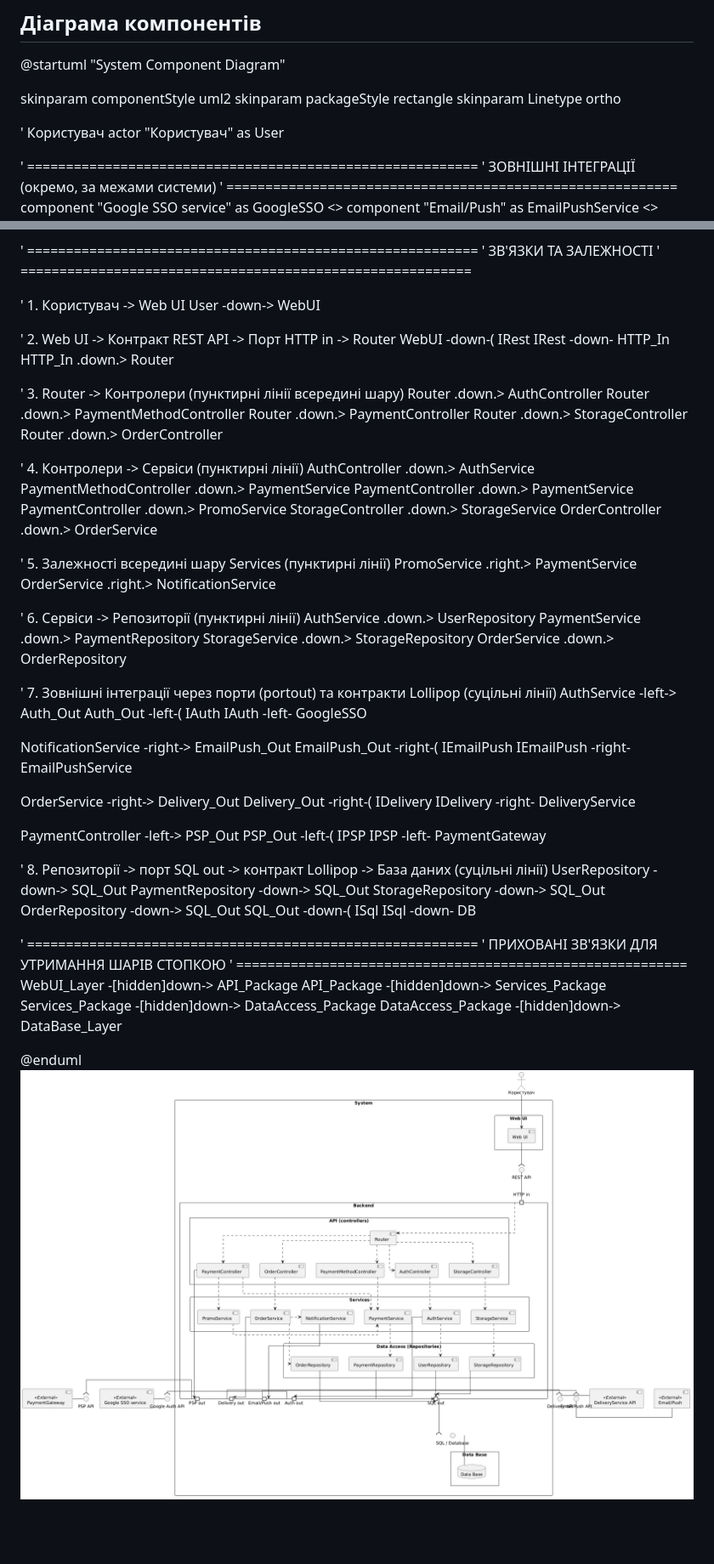
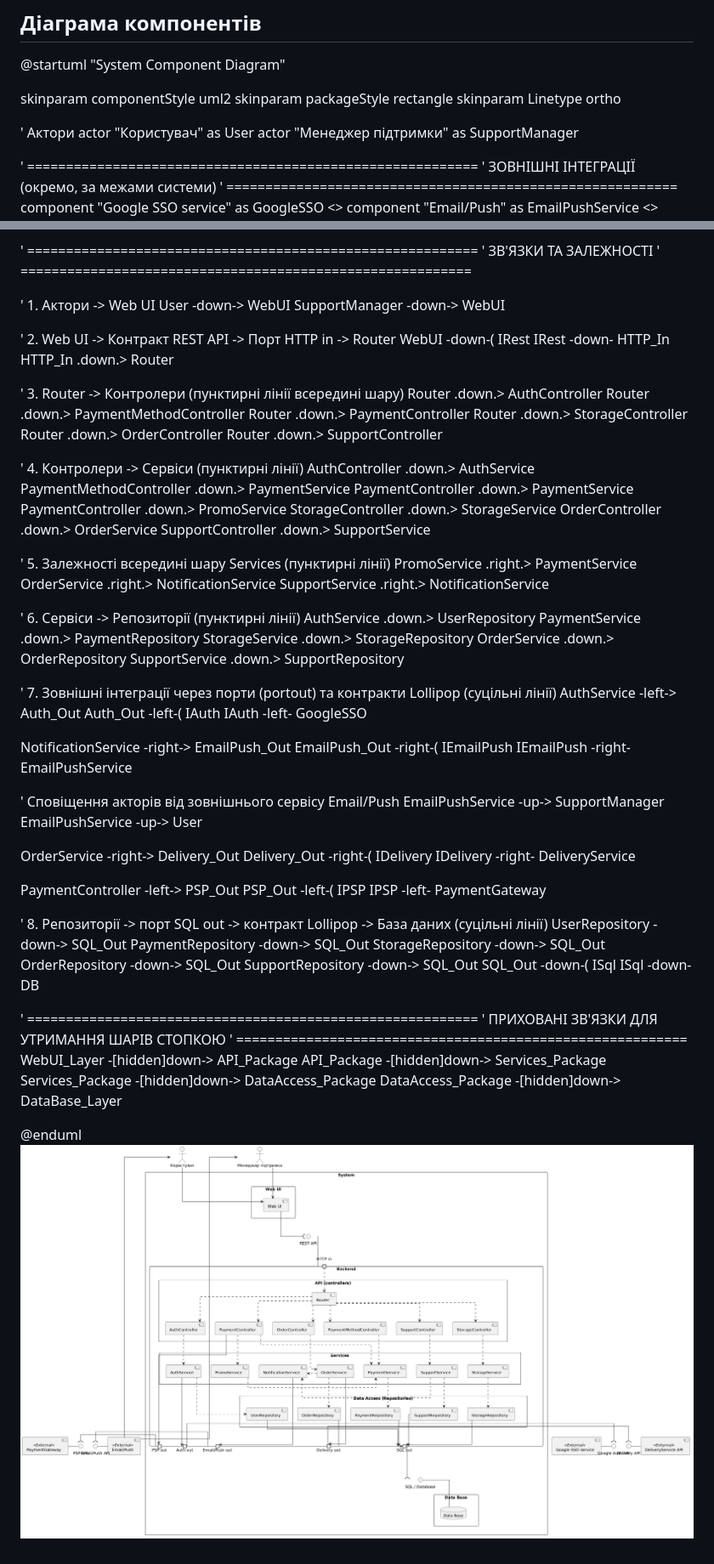
Before and after one commit to sklokcm/KPI2, a Markdown page: lab5/components.md, 2 parts joined by grey strips. Shown at 85% size. Drawn GitHub-style; pictures changed too: lab5/image-1.png (deleted), lab5/image.png (added); blank space fills up the shorter version.

```diff
--- a/lab5/components.md
+++ b/lab5/components.md
@@ -5,8 +5,9 @@ skinparam componentStyle uml2
 skinparam packageStyle rectangle
 skinparam Linetype ortho
 
-' Користувач
+' Актори
 actor "Користувач" as User
+actor "Менеджер підтримки" as SupportManager
 
 ' ==========================================================
 ' ЗОВНІШНІ ІНТЕГРАЦІЇ (окремо, за межами системи)
@@ -91,8 +95,9 @@ interface "PSP API" as IPSP
 ' ЗВ'ЯЗКИ ТА ЗАЛЕЖНОСТІ
 ' ==========================================================
 
-' 1. Користувач -> Web UI
+' 1. Актори -> Web UI
 User -down-> WebUI
+SupportManager -down-> WebUI
 
 ' 2. Web UI -> Контракт REST API -> Порт HTTP in -> Router
 WebUI -down-( IRest
@@ -105,6 +110,7 @@ Router .down.> PaymentMethodController
 Router .down.> PaymentController
 Router .down.> StorageController
 Router .down.> OrderController
+Router .down.> SupportController
 
 ' 4. Контролери -> Сервіси (пунктирні лінії)
 AuthController .down.> AuthService
@@ -113,16 +119,19 @@ PaymentController .down.> PaymentService
 PaymentController .down.> PromoService
 StorageController .down.> StorageService
 OrderController .down.> OrderService
+SupportController .down.> SupportService
 
 ' 5. Залежності всередині шару Services (пунктирні лінії)
 PromoService .right.> PaymentService
 OrderService .right.> NotificationService
+SupportService .right.> NotificationService
 
 ' 6. Сервіси -> Репозиторії (пунктирні лінії)
 AuthService .down.> UserRepository
 PaymentService .down.> PaymentRepository
 StorageService .down.> StorageRepository
 OrderService .down.> OrderRepository
+SupportService .down.> SupportRepository
 
 ' 7. Зовнішні інтеграції через порти (portout) та контракти Lollipop (суцільні лінії)
 AuthService -left-> Auth_Out
@@ -132,6 +141,10 @@ IAuth -left- GoogleSSO
 NotificationService -right-> EmailPush_Out
 EmailPush_Out -right-( IEmailPush
 IEmailPush -right- EmailPushService
+
+' Сповіщення акторів від зовнішнього сервісу Email/Push
+EmailPushService -up-> SupportManager
+EmailPushService -up-> User
 
 OrderService -right-> Delivery_Out
 Delivery_Out -right-( IDelivery
@@ -146,6 +159,7 @@ UserRepository -down-> SQL_Out
 PaymentRepository -down-> SQL_Out
 StorageRepository -down-> SQL_Out
 OrderRepository -down-> SQL_Out
+SupportRepository -down-> SQL_Out
 SQL_Out -down-( ISql
 ISql -down- DB
 
@@ -159,4 +173,4 @@ Services_Package -[hidden]down-> DataAccess_Package
 DataAccess_Package -[hidden]down-> DataBase_Layer
 
 @enduml
-![alt text](image-1.png)
+![alt text](image.png)
```
Also changed, not shown: other parts of lab5/components.md (+3 -0 lines), lab5/ai/prompt4.md (added, +20 -0 lines), lab5/decisions/0002_support.md (added, +23 -0 lines), lab5/spec.md (+6 -0 lines), lab5/decisions/0001_horizontal_layers.md (added).
